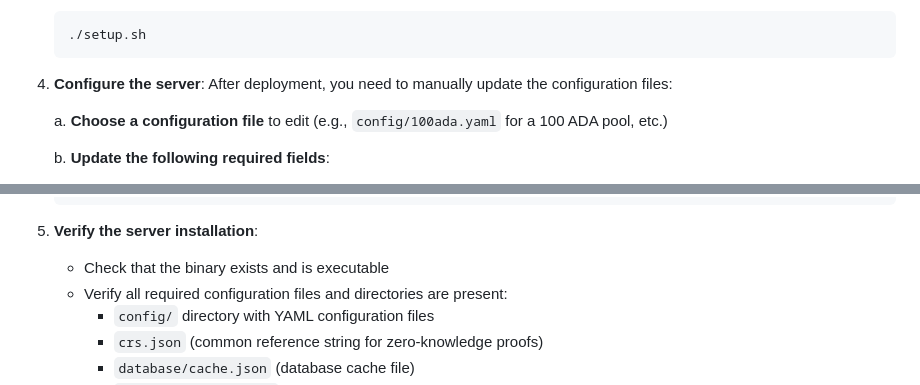
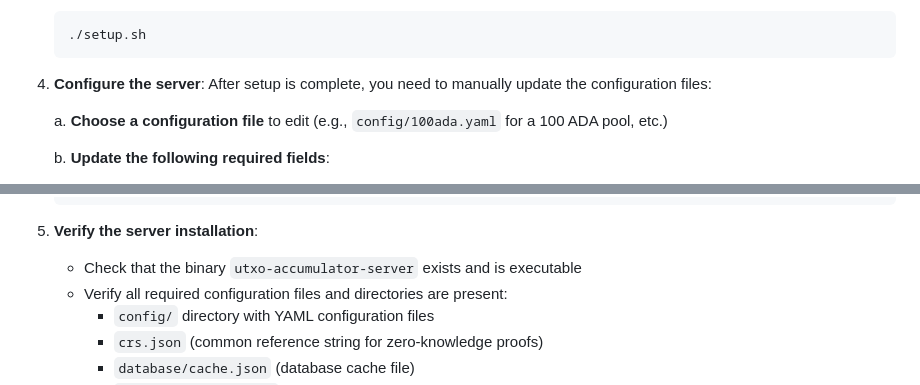
Before and after one commit to zkFold/utxo-accumulator-server, a Markdown page: README.md, 2 parts joined by grey strips. GitHub-like rendering.

````diff
--- a/README.md
+++ b/README.md
@@ -103,7 +103,7 @@ The server requires several cryptographic libraries to be installed on your mach
    ```
 
 4. **Configure the server**:
-   After deployment, you need to manually update the configuration files:
+   After setup is complete, you need to manually update the configuration files:
 
    a. **Choose a configuration file** to edit (e.g., `config/100ada.yaml` for a 100 ADA pool, etc.)
 
@@ -129,7 +129,7 @@ The server requires several cryptographic libraries to be installed on your mach
    ```
 
 5. **Verify the server installation**:
-   - Check that the binary exists and is executable
+   - Check that the binary `utxo-accumulator-server` exists and is executable
    - Verify all required configuration files and directories are present:
      - `config/` directory with YAML configuration files
      - `crs.json` (common reference string for zero-knowledge proofs)
````
